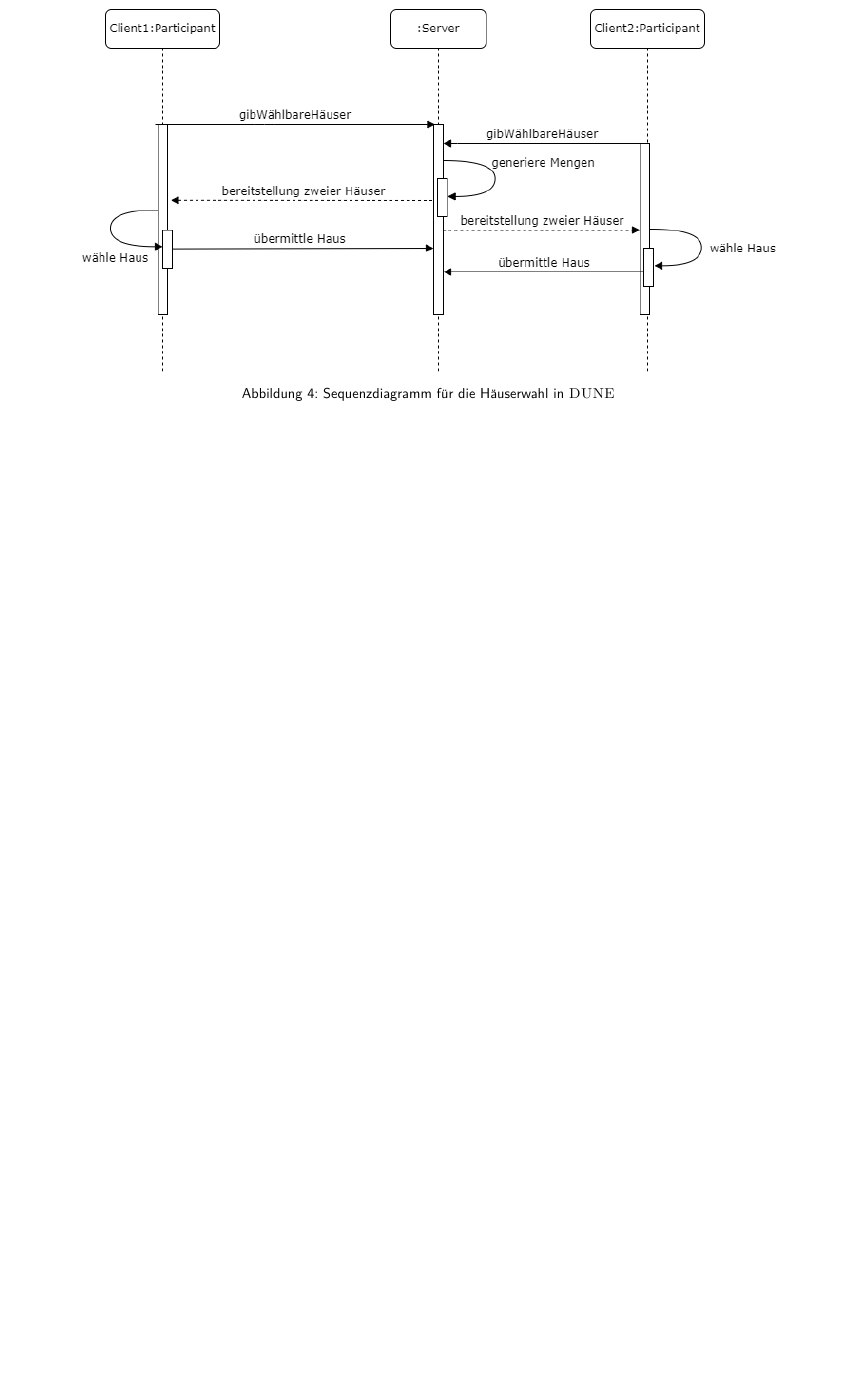
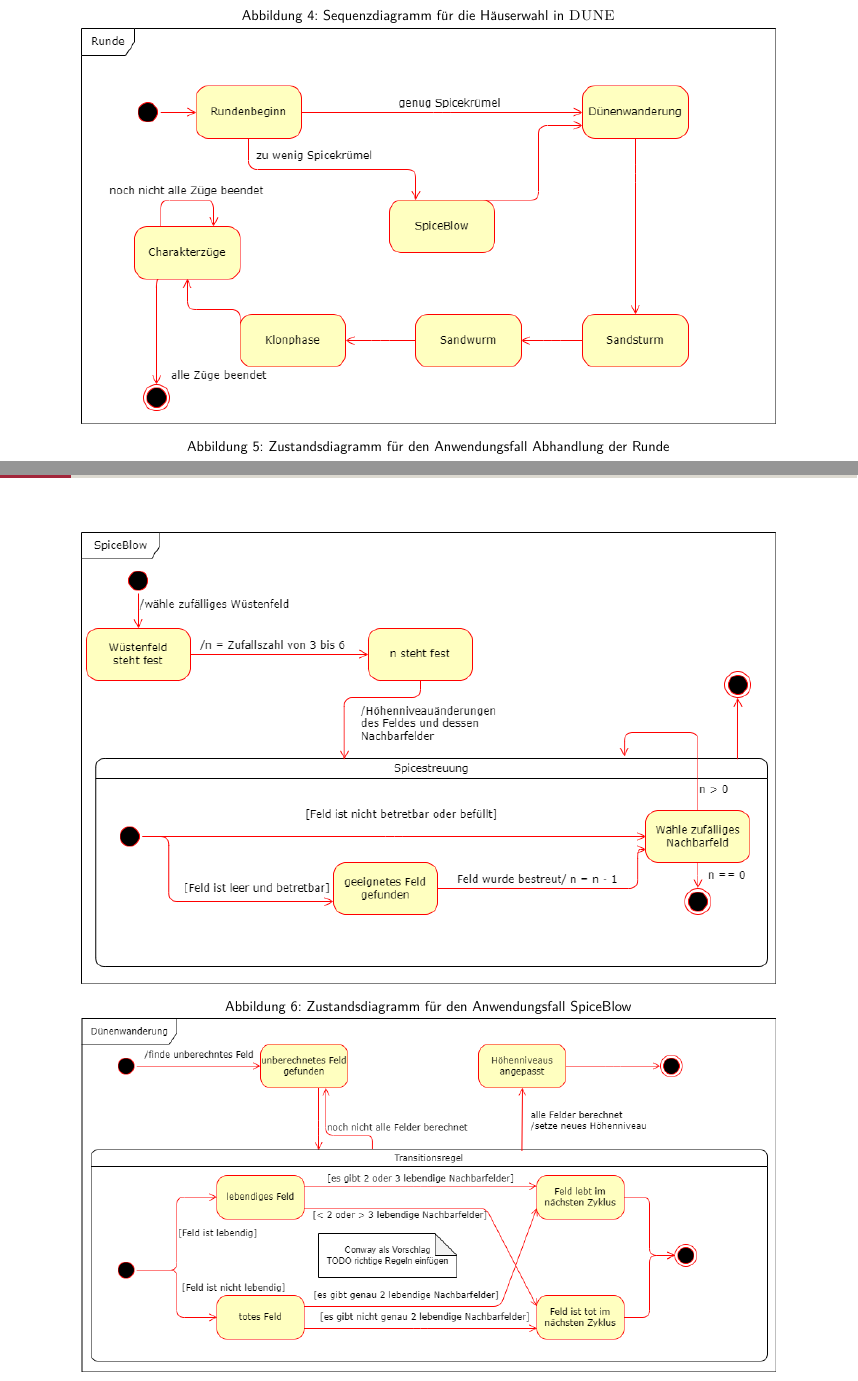
Before and after one commit to LeverageAlex/DuneRTS, a LaTeX document (Documentation/Requirement specification document/Pflichtenheft.tex): part of page 18 of 52 before the commit and two parts of pages 18 and 19 of 55 after it, the two joined at a grey line, cut so that both start at the same text, the shorter picture padded with empty space. Compiled offline with pdfLaTeX.

Commit message:
doc: state mashines for handeling a round

```diff
--- a/Documentation/Requirement specification document/Pflichtenheft.tex
+++ b/Documentation/Requirement specification document/Pflichtenheft.tex
@@ -1132,3 +1132,13 @@
 \includegraphics[width=\textwidth]{images/SQ_Hauswahl}
 \captionof{figure}{Sequenzdiagramm für die Häuserwahl in \textsc{DUNE}}
 
+\includegraphics[width=\textwidth]{images/Zustandsdiagramm_Rundenphasen.drawio}
+\captionof{figure}{Zustandsdiagramm für den Anwendungsfall Abhandlung der Runde}
+\label{fig:state-mashine-round}
+
+\includegraphics[width=\textwidth]{images/Zustandsdiagramm_SpiceBlow.drawio}
+\captionof{figure}{Zustandsdiagramm für den Anwendungsfall SpiceBlow}
+\label{fig:state-mashine-spiceblow}
+
+\includegraphics[width=\textwidth]{images/Zustandsdiagramm_Dünenwanderung.drawio}
+\captionof{figure}{Zustandsdiagramm für den Anwendungsfall Dünenwanderung}
@@ -1134,0 +1152 @@
+\captionof{figure}{Zustandsdiagramm für den Anwendungsfall Sandwurm}
```
Also changed, not shown: Documentation/Requirement specification document/Pflichtenheft.pdf, Documentation/Requirement specification document/images/Zustandsdiagramm_Dünenwanderung.drawio.png (added), Documentation/Requirement specification document/images/Zustandsdiagramm_Klonphase.drawio.png (added), Documentation/Requirement specification document/images/Zustandsdiagramm_Rundenphasen.drawio.png (added), Documentation/Requirement specification document/images/Zustandsdiagramm_SandSturm.drawio.png (added), Documentation/Requirement specification document/images/Zustandsdiagramm_SandWurm.drawio.png (added), Documentation/Requirement specification document/images/Zustandsdiagramm_SpiceBlow.drawio.png (added), Documentation/Requirement specification document/Pflichtenheft.tex (13 more changed lines).
